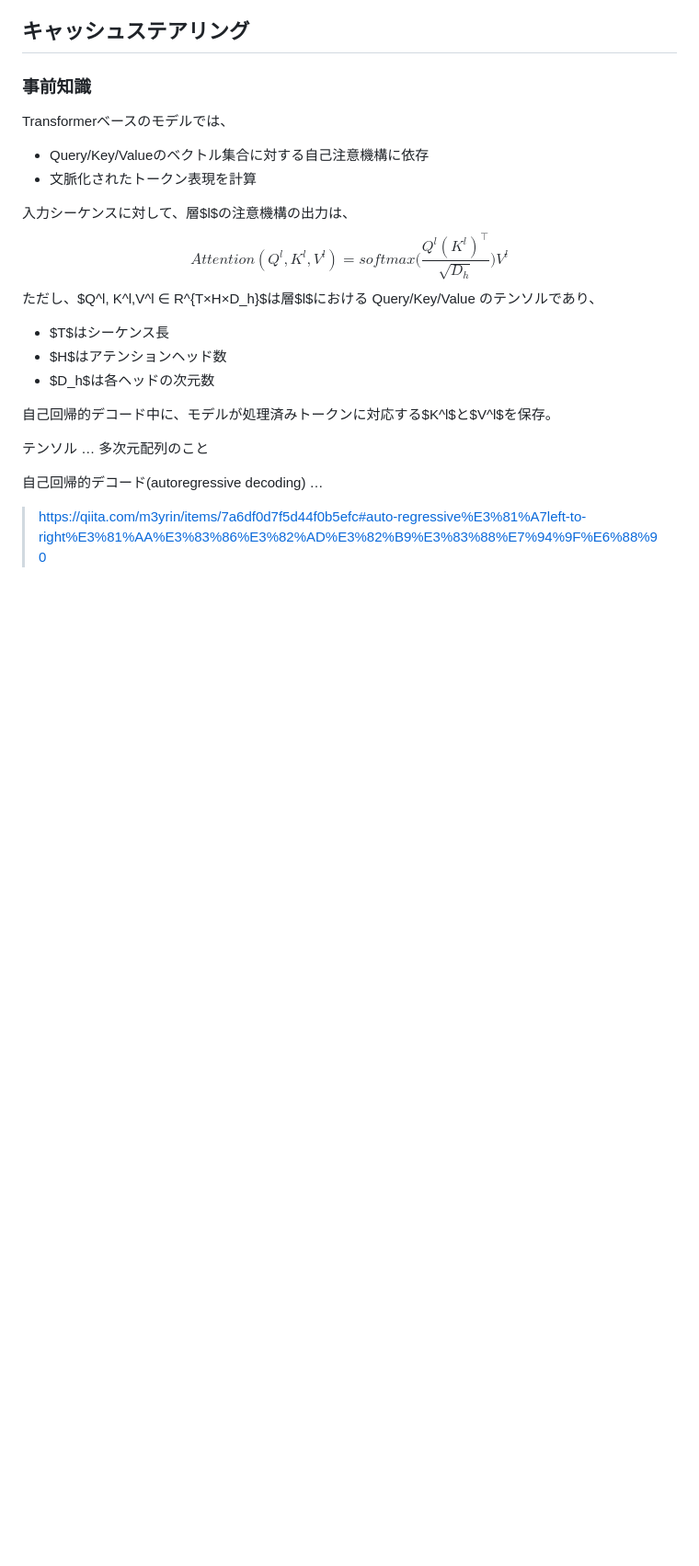
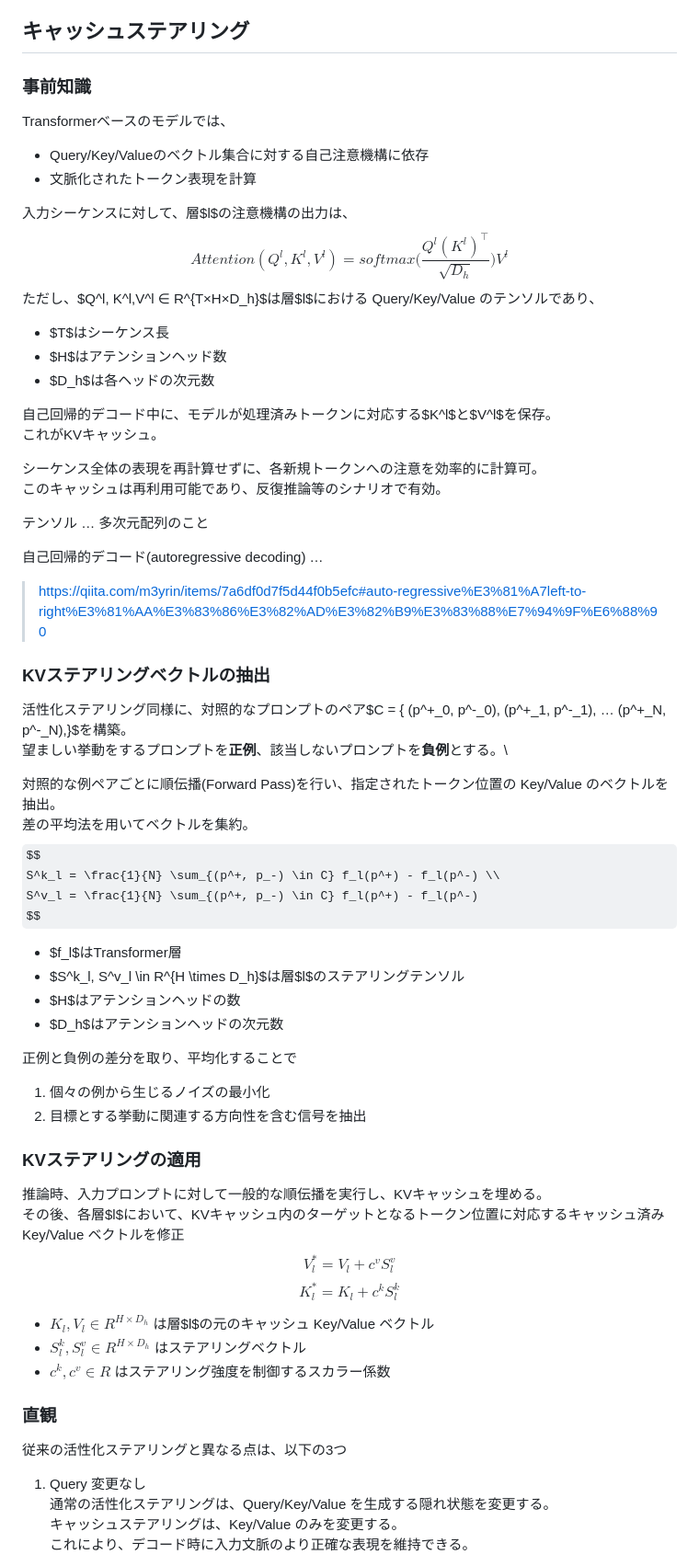
Before and after one commit to camellian0120/MySeniorThesis, a Markdown page: 要約_KV-CacheSteering.md, the part around the change printed below. Shown: that part at 92% size. GitHub-like rendering; some formulas as TeX source; blank space fills up the shorter version.

```diff
--- a/要約_KV-CacheSteering.md
+++ b/要約_KV-CacheSteering.md
@@ -262,11 +262,49 @@ $$Attention(Q^l, K^l,V^l) = softmax \bigg(\frac{Q^l (K^l)^⊤}{\sqrt {D_h}} \big
 - $H$はアテンションヘッド数
 - $D_h$は各ヘッドの次元数
 
-自己回帰的デコード中に、モデルが処理済みトークンに対応する$K^l$と$V^l$を保存。
+自己回帰的デコード中に、モデルが処理済みトークンに対応する$K^l$と$V^l$を保存。\
+これがKVキャッシュ。
 
-
+シーケンス全体の表現を再計算せずに、各新規トークンへの注意を効率的に計算可。\
+このキャッシュは再利用可能であり、反復推論等のシナリオで有効。
 
 テンソル … 多次元配列のこと
 
 自己回帰的デコード(autoregressive decoding) …
 > https://qiita.com/m3yrin/items/7a6df0d7f5d44f0b5efc#auto-regressive%E3%81%A7left-to-right%E3%81%AA%E3%83%86%E3%82%AD%E3%82%B9%E3%83%88%E7%94%9F%E6%88%90
+
+### KVステアリングベクトルの抽出
+活性化ステアリング同様に、対照的なプロンプトのペア$C = \{ (p^+_0, p^-_0), (p^+_1, p^-_1), … (p^+_N, p^-_N),\}$を構築。\
+望ましい挙動をするプロンプトを**正例**、該当しないプロンプトを**負例**とする。\
+
+対照的な例ペアごとに順伝播(Forward Pass)を行い、指定されたトークン位置の Key/Value のベクトルを抽出。\
+差の平均法を用いてベクトルを集約。
+$$
+S^k_l = \frac{1}{N} \sum_{(p^+, p_-) \in C} f_l(p^+) - f_l(p^-) \\
+S^v_l = \frac{1}{N} \sum_{(p^+, p_-) \in C} f_l(p^+) - f_l(p^-)
+$$
+- $f_l$はTransformer層
+- $S^k_l, S^v_l \in R^{H \times D_h}$は層$l$のステアリングテンソル
+- $H$はアテンションヘッドの数
+- $D_h$はアテンションヘッドの次元数
+
+正例と負例の差分を取り、平均化することで
+1. 個々の例から生じるノイズの最小化
+2. 目標とする挙動に関連する方向性を含む信号を抽出
+
+### KVステアリングの適用
+推論時、入力プロンプトに対して一般的な順伝播を実行し、KVキャッシュを埋める。\
+その後、各層$l$において、KVキャッシュ内のターゲットとなるトークン位置に対応するキャッシュ済み Key/Value ベクトルを修正
+$$V^*_l = V_l + c^v S^v_l$$
+$$K^*_l = K_l + c^k S^k_l$$
+- $K_l, V_l ∈ R^{H×D_h}$ は層$l$の元のキャッシュ Key/Value ベクトル
+- $S^k_l, S^v_l ∈ R^{H×D_h}$ はステアリングベクトル
+- $c^k, c^v ∈ R$ はステアリング強度を制御するスカラー係数
+
+### 直観
+従来の活性化ステアリングと異なる点は、以下の3つ
+1. Query 変更なし\
+ 通常の活性化ステアリングは、Query/Key/Value を生成する隠れ状態を変更する。\
+ キャッシュステアリングは、Key/Value のみを変更する。\
+ これにより、デコード時に入力文脈のより正確な表現を維持できる。
+
```
Also changed, not shown: other parts of 要約_KV-CacheSteering.md (+34 -2 lines), CacheSteering-Fig1.png (added).
